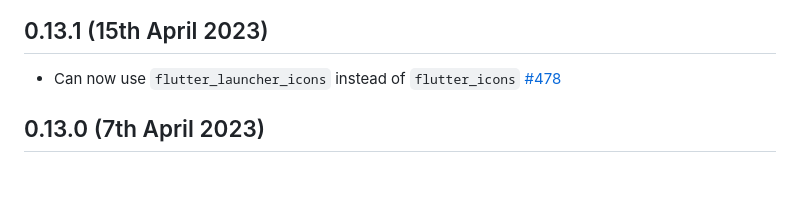
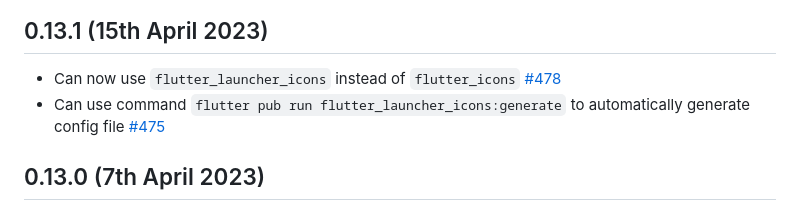
Before and after one commit to fluttercommunity/flutter_launcher_icons, a Markdown page: CHANGELOG.md, the part around the change. GitHub-like rendering; blank space fills up the shorter version.

Commit message:
docs: added generate config feature to changelog

```diff
--- a/CHANGELOG.md
+++ b/CHANGELOG.md
@@ -3,6 +3,7 @@
 ## 0.13.1 (15th April 2023)
 
 - Can now use `flutter_launcher_icons` instead of `flutter_icons` [#478](https://github.com/fluttercommunity/flutter_launcher_icons/pull/478)
+- Can use command `flutter pub run flutter_launcher_icons:generate` to automatically generate config file [#475](https://github.com/fluttercommunity/flutter_launcher_icons/pull/475)
 
 
 ## 0.13.0 (7th April 2023)
```
